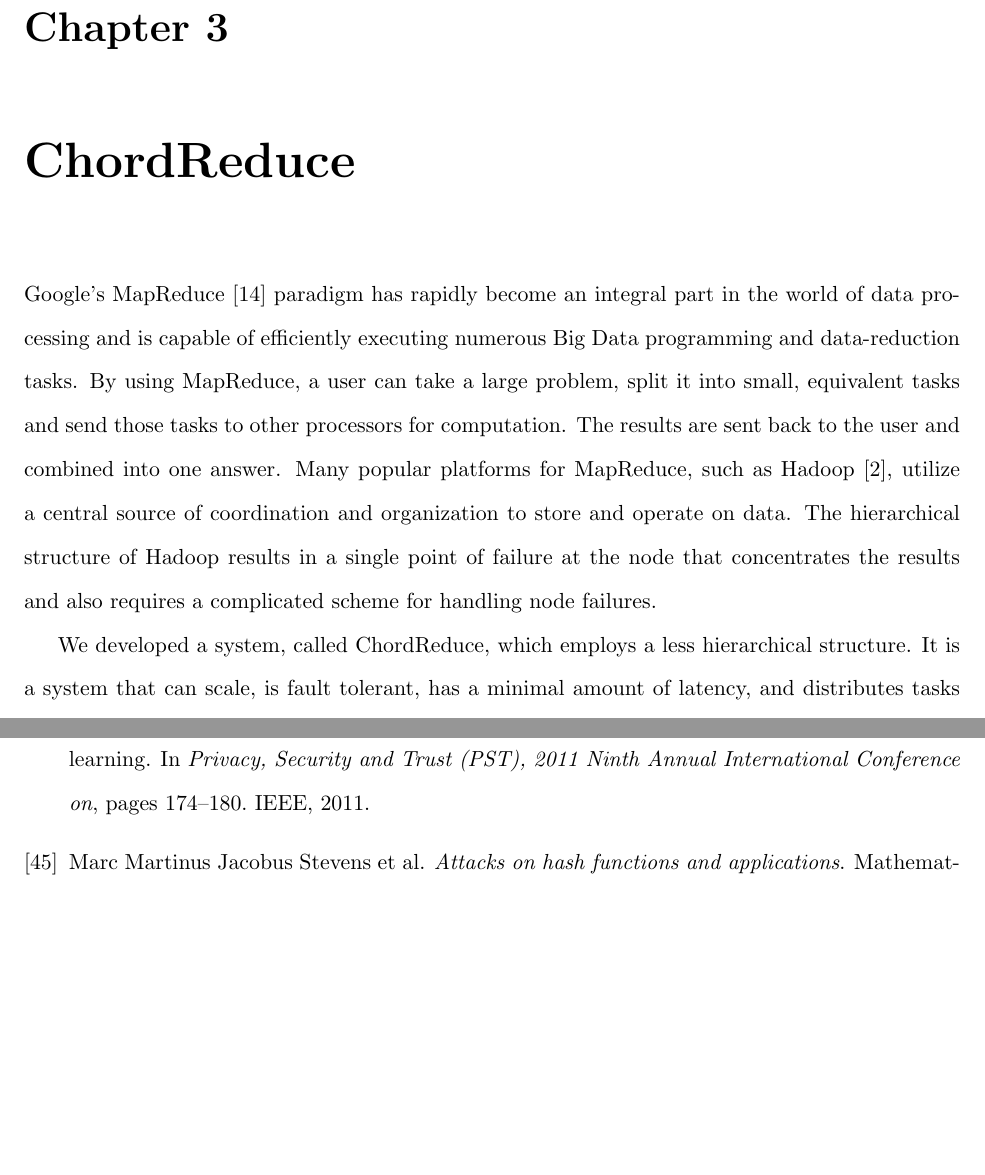
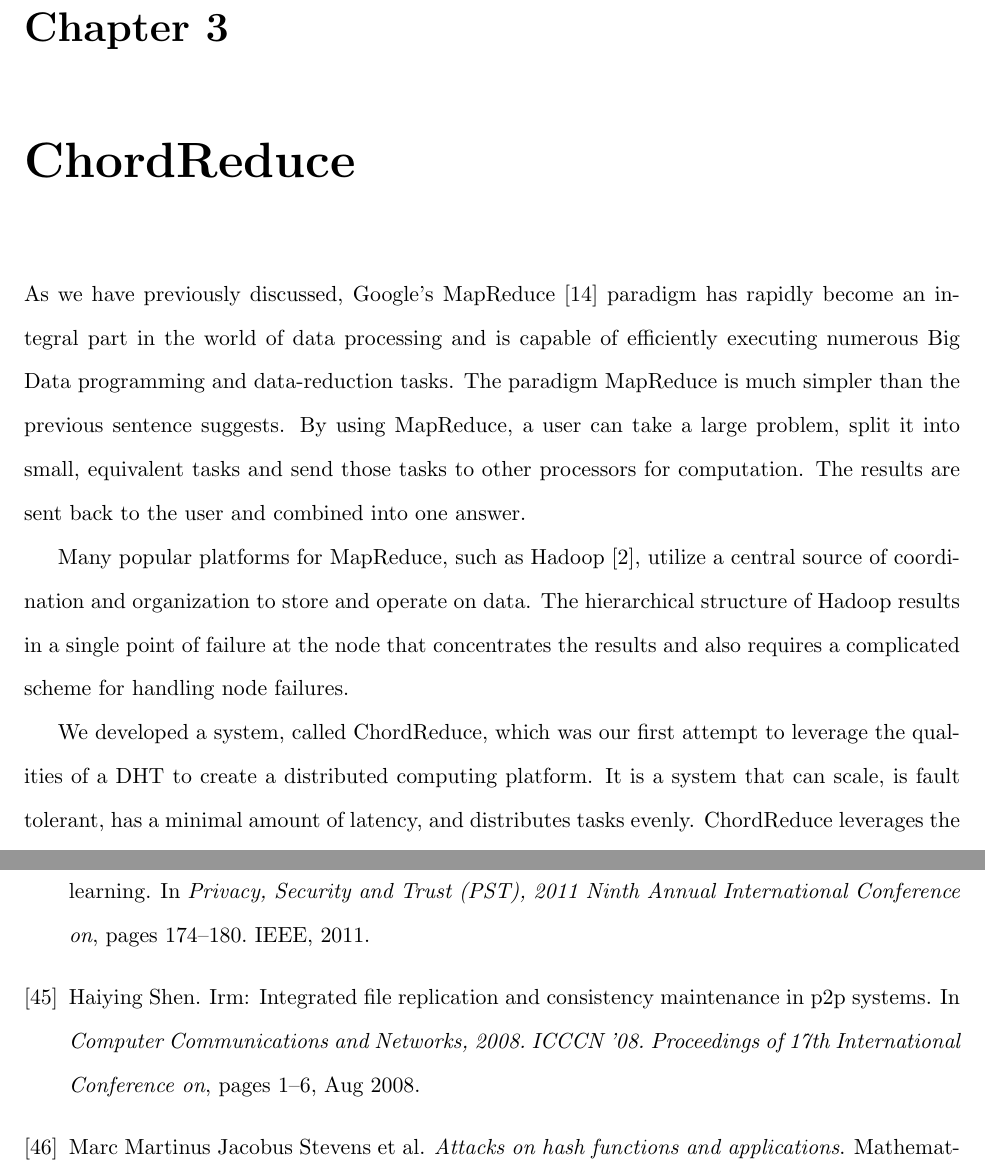
Before and after one commit to abrosen/dissertation, a LaTeX thesis (thesis.tex, which reads chordreduce.tex): two parts of pages 40 and 72 of 73, joined at a grey line, cut so that both start at the same text, the shorter picture padded with empty space. Compiled offline with pdfLaTeX.

Commit message:
SpellChecking and editting what I have for ChordReduce

```diff
--- a/chordreduce.tex
+++ b/chordreduce.tex
@@ -1,7 +1,14 @@
 \chapter{ChordReduce}
 \label{chapter:chordreduce}
 
-Google's MapReduce \cite{mapreduce} paradigm has rapidly become an integral part in the world of data processing and is capable of efficiently executing numerous Big Data programming and data-reduction tasks.  By using MapReduce, a user can take a large problem, split it into small, equivalent tasks and send those tasks to other processors for computation.  The results are sent back to the user and combined into one answer.  Many popular platforms for MapReduce, such as Hadoop \cite{hadoop}, utilize a central source of coordination and organization to store and operate on data. The hierarchical structure of Hadoop results in a single point of failure at the node that concentrates the results and also requires a complicated scheme for handling node failures.
+As we have previously discussed, Google's MapReduce \cite{mapreduce} paradigm has rapidly become an integral part in the world of data processing and is capable of efficiently executing numerous Big Data programming and data-reduction tasks.
+The paradigm MapReduce is much simpler than the previous sentence suggests.
+By using MapReduce, a user can take a large problem, split it into small, equivalent tasks and send those tasks to other processors for computation.
+The results are sent back to the user and combined into one answer.
 
-We developed a system, called ChordReduce, which employs a less hierarchical structure.
-It is a system that can scale, is fault tolerant, has a minimal amount of latency, and distributes tasks evenly.  ChordReduce leverages the underlying protocol from Chord \cite{chord} to distribute Map and Reduce tasks to nodes evenly, provide greater data redundancy, and guarantee a greater amount of fault tolerance. Rather than viewing Chord solely as a means for sharing files, we see it as a means for distributing work. This paper establishes the effectiveness of using Chord as a framework for distributed programming.   At the same time we avoid the architectural and file system constraints of systems like Hadoop.
+Many popular platforms for MapReduce, such as Hadoop \cite{hadoop}, utilize a central source of coordination and organization to store and operate on data.
+The hierarchical structure of Hadoop results in a single point of failure at the node that concentrates the results and also requires a complicated scheme for handling node failures.
+
+We developed a system, called ChordReduce, which was our first attempt to leverage the qualities of a DHT to create a distributed computing platform.
+It is a system that can scale, is fault tolerant, has a minimal amount of latency, and distributes tasks evenly.
+ChordReduce leverages the underlying protocol from Chord \cite{chord} to distribute Map and Reduce tasks to nodes evenly, provide greater data redundancy, and guarantee a greater amount of fault tolerance.
```
Also changed, not shown: thesis.pdf, chordreduce.tex (15 more changed lines).
